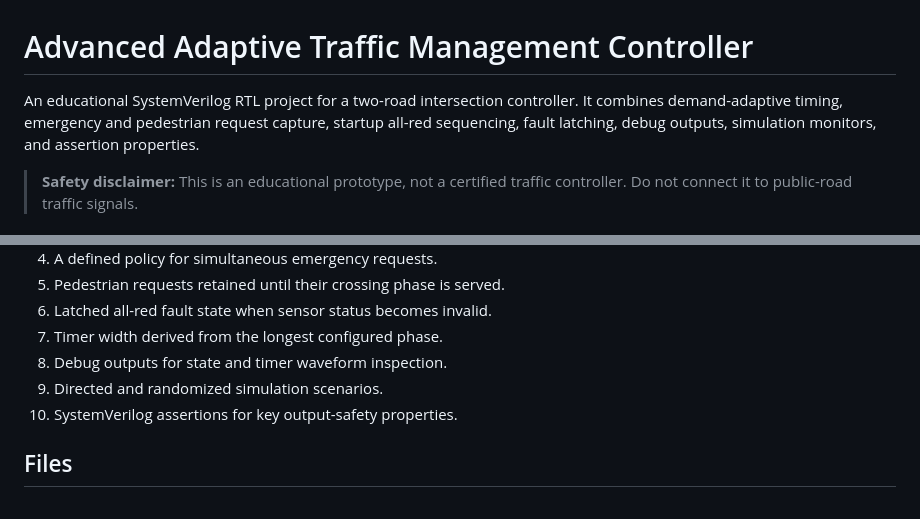
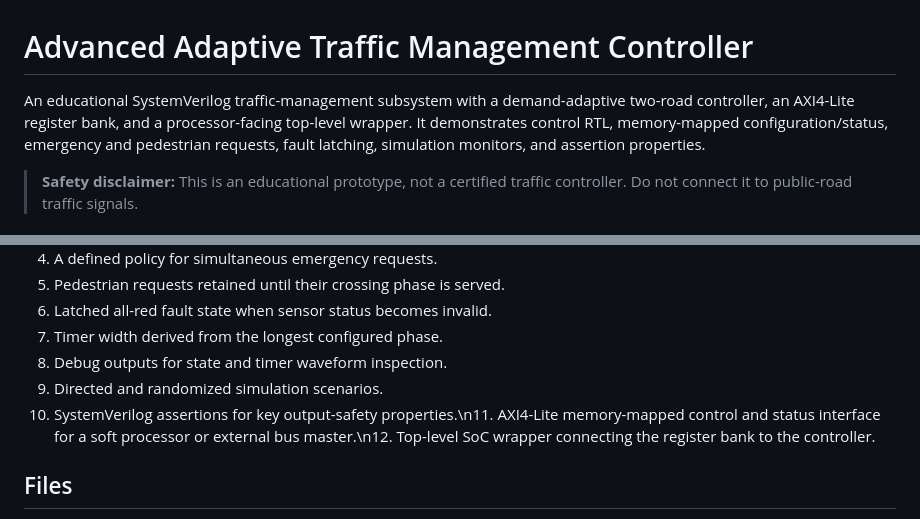
Before and after one commit to ARVIND2006-hub/Fireground_AI, a Markdown page: projects/advanced-adaptive-traffic-management/README.md, 2 parts joined by grey strips. Drawn GitHub-style.

Commit message:
Document AXI4-Lite register map and SoC integration

```diff
--- a/projects/advanced-adaptive-traffic-management/README.md
+++ b/projects/advanced-adaptive-traffic-management/README.md
@@ -1,6 +1,6 @@
 # Advanced Adaptive Traffic Management Controller
 
-An educational SystemVerilog RTL project for a two-road intersection controller. It combines demand-adaptive timing, emergency and pedestrian request capture, startup all-red sequencing, fault latching, debug outputs, simulation monitors, and assertion properties.
+An educational SystemVerilog traffic-management subsystem with a demand-adaptive two-road controller, an AXI4-Lite register bank, and a processor-facing top-level wrapper. It demonstrates control RTL, memory-mapped configuration/status, emergency and pedestrian requests, fault latching, simulation monitors, and assertion properties.
 
 > **Safety disclaimer:** This is an educational prototype, not a certified traffic controller. Do not connect it to public-road traffic signals.
 
@@ -14,7 +14,7 @@ An educational SystemVerilog RTL project for a two-road intersection controller.
 7. Timer width derived from the longest configured phase.
 8. Debug outputs for state and timer waveform inspection.
 9. Directed and randomized simulation scenarios.
-10. SystemVerilog assertions for key output-safety properties.
+10. SystemVerilog assertions for key output-safety properties.\n11. AXI4-Lite memory-mapped control and status interface for a soft processor or external bus master.\n12. Top-level SoC wrapper connecting the register bank to the controller.
 
 ## Files
 - `rtl/advanced_traffic_management_controller.sv` — controller RTL.
```
